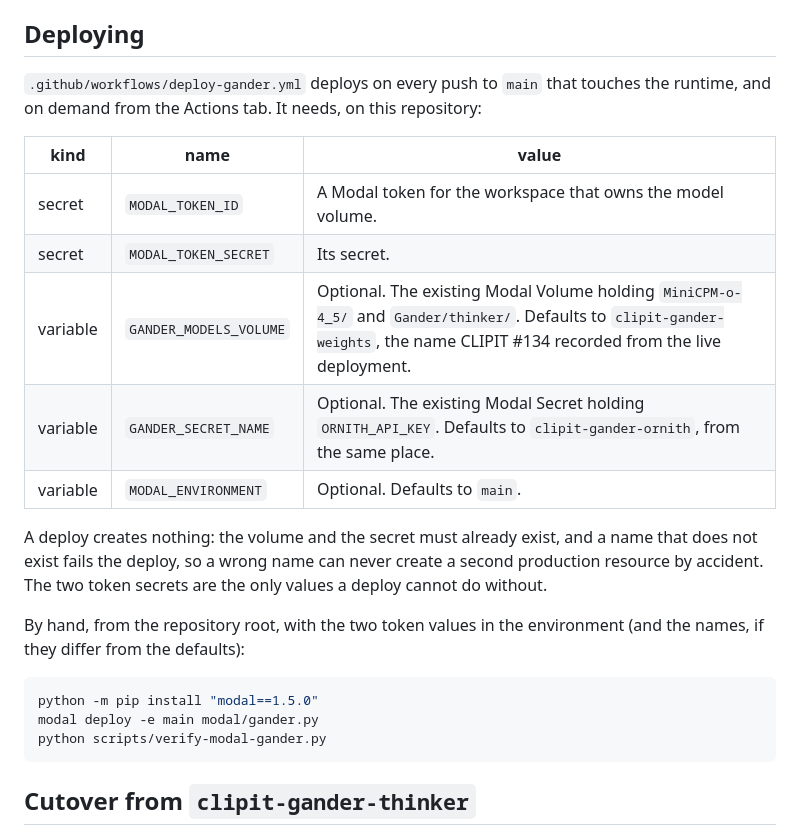
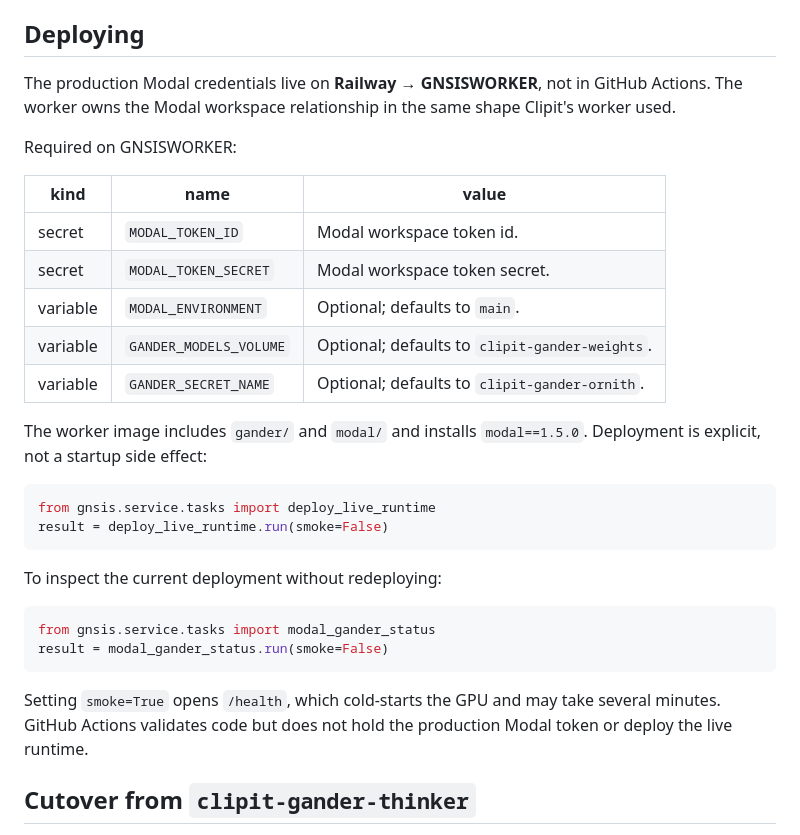
Before and after one commit to aubincorinaldiecooper-bit/GNSISBACKEND, a Markdown page: docs/live_runtime.md, the part around the change. GitHub-like rendering.

Commit message:
docs: move live runtime ownership to Railway worker

````diff
--- a/docs/live_runtime.md
+++ b/docs/live_runtime.md
@@ -29,25 +29,38 @@ CI runs exactly this in `.github/workflows/gander-validation.yml`, only when fil
 
 ## Deploying
 
-`.github/workflows/deploy-gander.yml` deploys on every push to `main` that touches the runtime, and on demand from the Actions tab. It needs, on this repository:
+The production Modal credentials live on **Railway → GNSISWORKER**, not in
+GitHub Actions. The worker owns the Modal workspace relationship in the same
+shape Clipit's worker used.
+
+Required on GNSISWORKER:
 
 | kind | name | value |
 | --- | --- | --- |
-| secret | `MODAL_TOKEN_ID` | A Modal token for the workspace that owns the model volume. |
-| secret | `MODAL_TOKEN_SECRET` | Its secret. |
-| variable | `GANDER_MODELS_VOLUME` | Optional. The existing Modal Volume holding `MiniCPM-o-4_5/` and `Gander/thinker/`. Defaults to `clipit-gander-weights`, the name CLIPIT #134 recorded from the live deployment. |
-| variable | `GANDER_SECRET_NAME` | Optional. The existing Modal Secret holding `ORNITH_API_KEY`. Defaults to `clipit-gander-ornith`, from the same place. |
-| variable | `MODAL_ENVIRONMENT` | Optional. Defaults to `main`. |
+| secret | `MODAL_TOKEN_ID` | Modal workspace token id. |
+| secret | `MODAL_TOKEN_SECRET` | Modal workspace token secret. |
+| variable | `MODAL_ENVIRONMENT` | Optional; defaults to `main`. |
+| variable | `GANDER_MODELS_VOLUME` | Optional; defaults to `clipit-gander-weights`. |
+| variable | `GANDER_SECRET_NAME` | Optional; defaults to `clipit-gander-ornith`. |
 
-A deploy creates nothing: the volume and the secret must already exist, and a name that does not exist fails the deploy, so a wrong name can never create a second production resource by accident. The two token secrets are the only values a deploy cannot do without.
+The worker image includes `gander/` and `modal/` and installs `modal==1.5.0`.
+Deployment is explicit, not a startup side effect:
 
-By hand, from the repository root, with the two token values in the environment (and the names, if they differ from the defaults):
+```python
+from gnsis.service.tasks import deploy_live_runtime
+result = deploy_live_runtime.run(smoke=False)
+```
 
-```bash
-python -m pip install "modal==1.5.0"
-modal deploy -e main modal/gander.py
-python scripts/verify-modal-gander.py
+To inspect the current deployment without redeploying:
+
+```python
+from gnsis.service.tasks import modal_gander_status
+result = modal_gander_status.run(smoke=False)
 ```
+
+Setting `smoke=True` opens `/health`, which cold-starts the GPU and may take
+several minutes. GitHub Actions validates code but does not hold the production
+Modal token or deploy the live runtime.
 
 ## Cutover from `clipit-gander-thinker`
 
````
